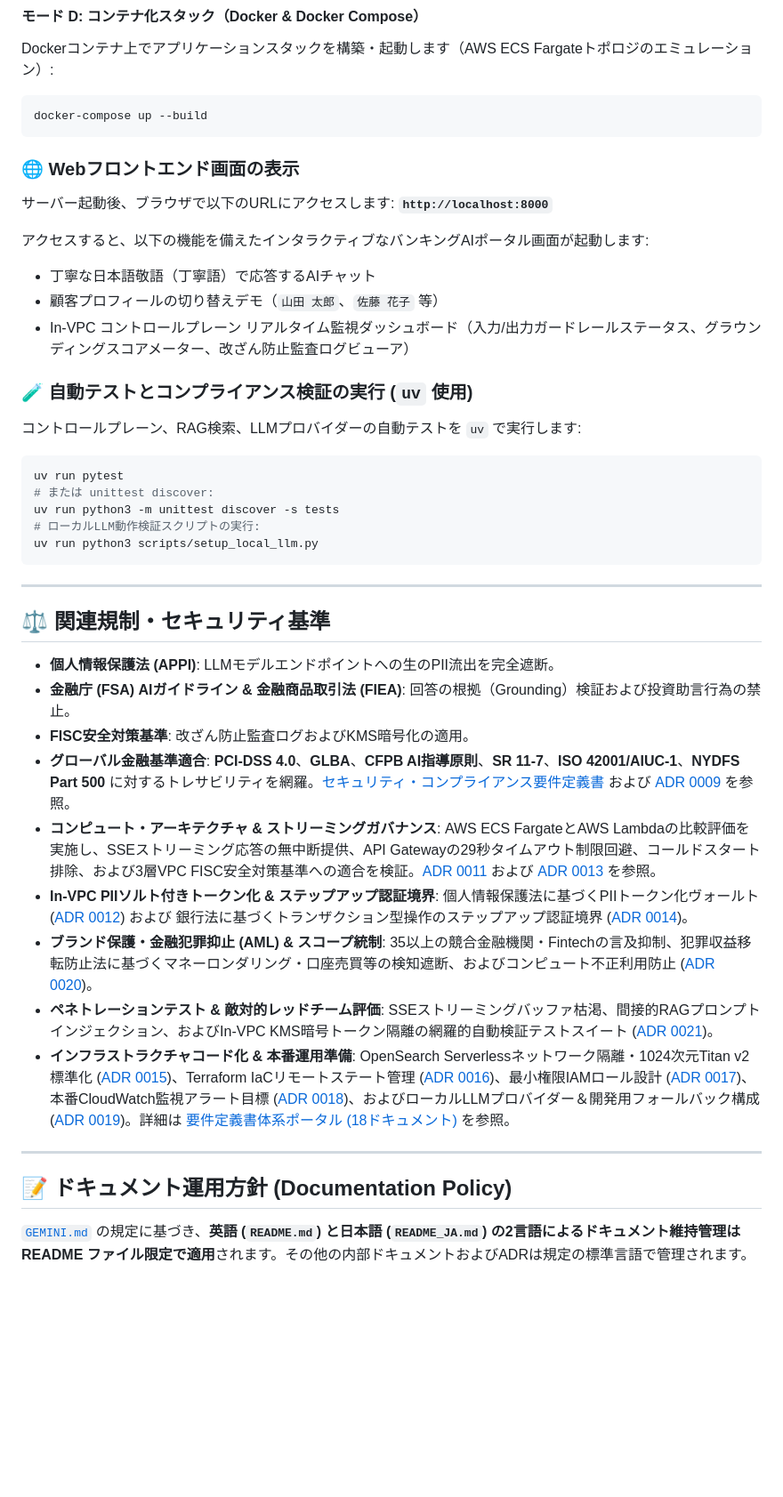
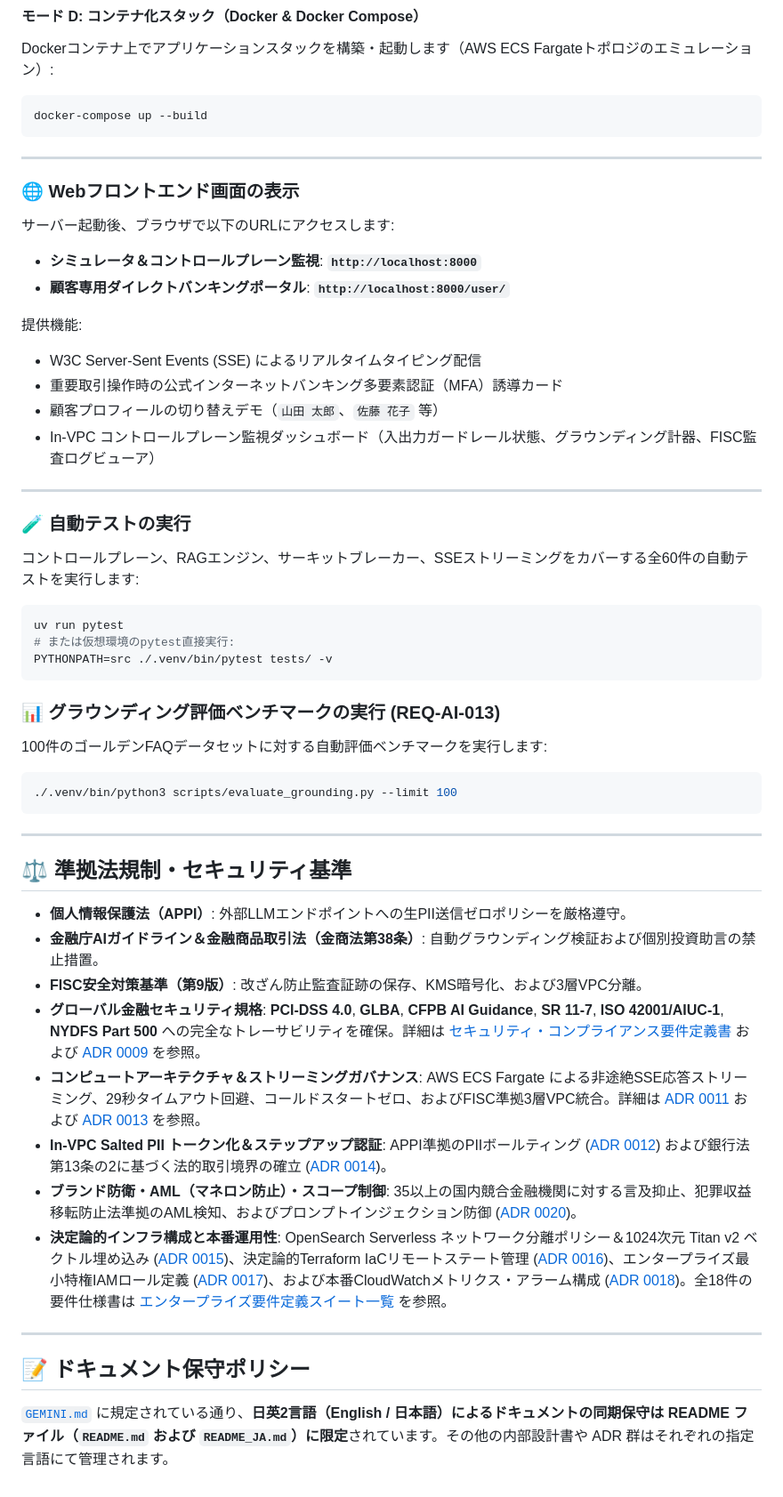
Before and after one commit to minddrop/bank-ai-chat, a Markdown page: README_JA.md, the part around one of its changes. Shown at 89% size. Drawn GitHub-style; blank space fills up the shorter version.

Commit message:
docs(readme): synchronize English and Japanese READMEs with full implementation suite

````diff
--- a/README_JA.md
+++ b/README_JA.md
@@ -90,43 +109,50 @@ Dockerコンテナ上でアプリケーションスタックを構築・起動
 docker-compose up --build
 ```
 
+---
 
 ### 🌐 Webフロントエンド画面の表示
 サーバー起動後、ブラウザで以下のURLにアクセスします:
-**`http://localhost:8000`**
+- **シミュレータ＆コントロールプレーン監視**: **`http://localhost:8000`**
+- **顧客専用ダイレクトバンキングポータル**: **`http://localhost:8000/user/`**
 
-アクセスすると、以下の機能を備えたインタラクティブなバンキングAIポータル画面が起動します:
-- 丁寧な日本語敬語（丁寧語）で応答するAIチャット
+提供機能:
+- W3C Server-Sent Events (SSE) によるリアルタイムタイピング配信
+- 重要取引操作時の公式インターネットバンキング多要素認証（MFA）誘導カード
 - 顧客プロフィールの切り替えデモ（`山田 太郎`、`佐藤 花子` 等）
-- In-VPC コントロールプレーン リアルタイム監視ダッシュボード（入力/出力ガードレールステータス、グラウンディングスコアメーター、改ざん防止監査ログビューア）
+- In-VPC コントロールプレーン監視ダッシュボード（入出力ガードレール状態、グラウンディング計器、FISC監査ログビューア）
 
-### 🧪 自動テストとコンプライアンス検証の実行 (`uv` 使用)
-コントロールプレーン、RAG検索、LLMプロバイダーの自動テストを `uv` で実行します:
+---
+
+### 🧪 自動テストの実行
+コントロールプレーン、RAGエンジン、サーキットブレーカー、SSEストリーミングをカバーする全60件の自動テストを実行します:
 ```bash
 uv run pytest
-# または unittest discover:
-uv run python3 -m unittest discover -s tests
-# ローカルLLM動作検証スクリプトの実行:
-uv run python3 scripts/setup_local_llm.py
+# または仮想環境のpytest直接実行:
+PYTHONPATH=src ./.venv/bin/pytest tests/ -v
+```
+
+### 📊 グラウンディング評価ベンチマークの実行 (REQ-AI-013)
+100件のゴールデンFAQデータセットに対する自動評価ベンチマークを実行します:
+```bash
+./.venv/bin/python3 scripts/evaluate_grounding.py --limit 100
 ```
 
 ---
 
-## ⚖️ 関連規制・セキュリティ基準
+## ⚖️ 準拠法規制・セキュリティ基準
 
-- **個人情報保護法 (APPI)**: LLMモデルエンドポイントへの生のPII流出を完全遮断。
-- **金融庁 (FSA) AIガイドライン & 金融商品取引法 (FIEA)**: 回答の根拠（Grounding）検証および投資助言行為の禁止。
-- **FISC安全対策基準**: 改ざん防止監査ログおよびKMS暗号化の適用。
-- **グローバル金融基準適合**: **PCI-DSS 4.0**、**GLBA**、**CFPB AI指導原則**、**SR 11-7**、**ISO 42001/AIUC-1**、**NYDFS Part 500** に対するトレサビリティを網羅。[セキュリティ・コンプライアンス要件定義書](docs/requirements/04_security_and_compliance/08_appi_pii_dlp_requirements.md) および [ADR 0009](docs/adr/0009-dlp-security-guardrails-and-compliance-framework.md) を参照。
-- **コンピュート・アーキテクチャ & ストリーミングガバナンス**: AWS ECS FargateとAWS Lambdaの比較評価を実施し、SSEストリーミング応答の無中断提供、API Gatewayの29秒タイムアウト制限回避、コールドスタート排除、および3層VPC FISC安全対策基準への適合を検証。[ADR 0011](docs/adr/0011-compute-architecture-re-evaluation-ecs-vs-lambda.md) および [ADR 0013](docs/adr/0013-sse-streaming-and-guardrail-buffer-architecture.md) を参照。
-- **In-VPC PIIソルト付きトークン化 & ステップアップ認証境界**: 個人情報保護法に基づくPIIトークン化ヴォールト ([ADR 0012](docs/adr/0012-in-vpc-salted-tokenization-vault.md)) および 銀行法に基づくトランザクション型操作のステップアップ認証境界 ([ADR 0014](docs/adr/0014-zero-trust-step-up-authentication-boundary.md))。
-- **ブランド保護・金融犯罪抑止 (AML) & スコープ統制**: 35以上の競合金融機関・Fintechの言及抑制、犯罪収益移転防止法に基づくマネーロンダリング・口座売買等の検知遮断、およびコンピュート不正利用防止 ([ADR 0020](docs/adr/0020-brand-protection-anti-financial-crime-and-scope-guardrails.md))。
-- **ペネトレーションテスト & 敵対的レッドチーム評価**: SSEストリーミングバッファ枯渇、間接的RAGプロンプトインジェクション、およびIn-VPC KMS暗号トークン隔離の網羅的自動検証テストスイート ([ADR 0021](docs/adr/0021-comprehensive-dlp-penetration-testing-and-security-evaluation.md))。
-- **インフラストラクチャコード化 & 本番運用準備**: OpenSearch Serverlessネットワーク隔離・1024次元Titan v2標準化 ([ADR 0015](docs/adr/0015-opensearch-serverless-network-isolation-and-vector-dimension-standard.md))、Terraform IaCリモートステート管理 ([ADR 0016](docs/adr/0016-deterministic-terraform-iac-architecture-and-remote-state-management.md))、最小権限IAMロール設計 ([ADR 0017](docs/adr/0017-enterprise-iam-least-privilege-access-and-kms-key-policy-topology.md))、本番CloudWatch監視アラート目標 ([ADR 0018](docs/adr/0018-production-observability-cloudwatch-alarms-and-security-telemetry-targets.md))、およびローカルLLMプロバイダー＆開発用フォールバック構成 ([ADR 0019](docs/adr/0019-local-llm-provider-and-fallback-architecture.md))。詳細は [要件定義書体系ポータル (18ドキュメント)](docs/requirements/README.md) を参照。
-
+- **個人情報保護法（APPI）**: 外部LLMエンドポイントへの生PII送信ゼロポリシーを厳格遵守。
+- **金融庁AIガイドライン＆金融商品取引法（金商法第38条）**: 自動グラウンディング検証および個別投資助言の禁止措置。
+- **FISC安全対策基準（第9版）**: 改ざん防止監査証跡の保存、KMS暗号化、および3層VPC分離。
+- **グローバル金融セキュリティ規格**: **PCI-DSS 4.0**, **GLBA**, **CFPB AI Guidance**, **SR 11-7**, **ISO 42001/AIUC-1**, **NYDFS Part 500** への完全なトレーサビリティを確保。詳細は [セキュリティ・コンプライアンス要件定義書](docs/requirements/04_security_and_compliance/08_appi_pii_dlp_requirements.md) および [ADR 0009](docs/adr/0009-dlp-security-guardrails-and-compliance-framework.md) を参照。
+- **コンピュートアーキテクチャ＆ストリーミングガバナンス**: AWS ECS Fargate による非途絶SSE応答ストリーミング、29秒タイムアウト回避、コールドスタートゼロ、およびFISC準拠3層VPC統合。詳細は [ADR 0011](docs/adr/0011-compute-architecture-re-evaluation-ecs-vs-lambda.md) および [ADR 0013](docs/adr/0013-sse-streaming-and-guardrail-buffer-architecture.md) を参照。
+- **In-VPC Salted PII トークン化＆ステップアップ認証**: APPI準拠のPIIボールティング ([ADR 0012](docs/adr/0012-in-vpc-salted-tokenization-vault.md)) および銀行法第13条の2に基づく法的取引境界の確立 ([ADR 0014](docs/adr/0014-zero-trust-step-up-authentication-boundary.md))。
+- **ブランド防衛・AML（マネロン防止）・スコープ制御**: 35以上の国内競合金融機関に対する言及抑止、犯罪収益移転防止法準拠のAML検知、およびプロンプトインジェクション防御 ([ADR 0020](docs/adr/0020-brand-protection-anti-financial-crime-and-scope-guardrails.md))。
+- **決定論的インフラ構成と本番運用性**: OpenSearch Serverless ネットワーク分離ポリシー＆1024次元 Titan v2 ベクトル埋め込み ([ADR 0015](docs/adr/0015-opensearch-serverless-network-isolation-and-vector-dimension-standard.md))、決定論的Terraform IaCリモートステート管理 ([ADR 0016](docs/adr/0016-deterministic-terraform-iac-architecture-and-remote-state-management.md))、エンタープライズ最小特権IAMロール定義 ([ADR 0017](docs/adr/0017-enterprise-iam-least-privilege-access-and-kms-key-policy-topology.md))、および本番CloudWatchメトリクス・アラーム構成 ([ADR 0018](docs/adr/0018-production-observability-cloudwatch-alarms-and-security-telemetry-targets.md))。全18件の要件仕様書は [エンタープライズ要件定義スイート一覧](docs/requirements/README.md) を参照。
 
 ---
 
-## 📝 ドキュメント運用方針 (Documentation Policy)
+## 📝 ドキュメント保守ポリシー
 
-[`GEMINI.md`](GEMINI.md) の規定に基づき、**英語 (`README.md`) と日本語 (`README_JA.md`) の2言語によるドキュメント維持管理は README ファイル限定で適用**されます。その他の内部ドキュメントおよびADRは規定の標準言語で管理されます。
+[`GEMINI.md`](GEMINI.md) に規定されている通り、**日英2言語（English / 日本語）によるドキュメントの同期保守は README ファイル（`README.md` および `README_JA.md`）に限定**されています。その他の内部設計書や ADR 群はそれぞれの指定言語にて管理されます。
````
Also changed, not shown: other parts of README_JA.md (+30 -11 lines), README.md (+53 -28 lines).
